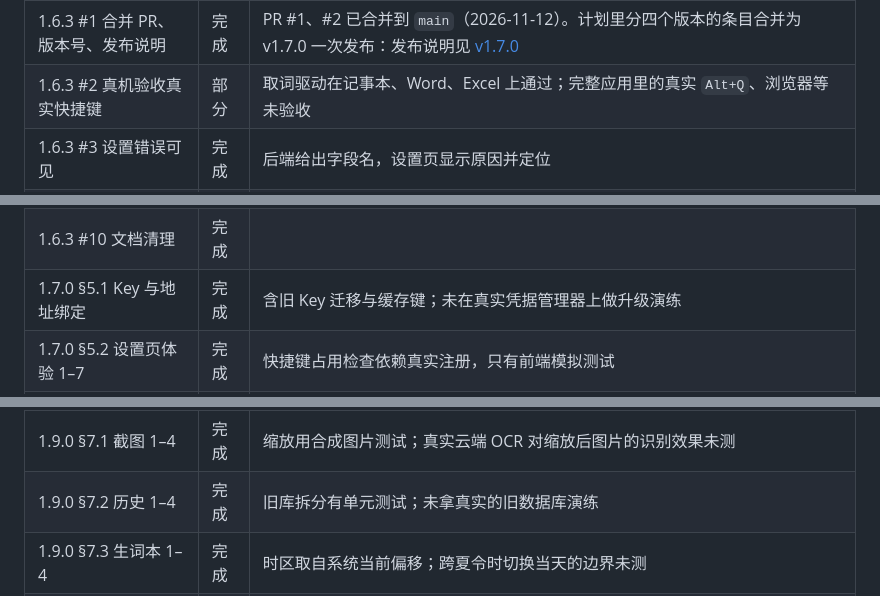
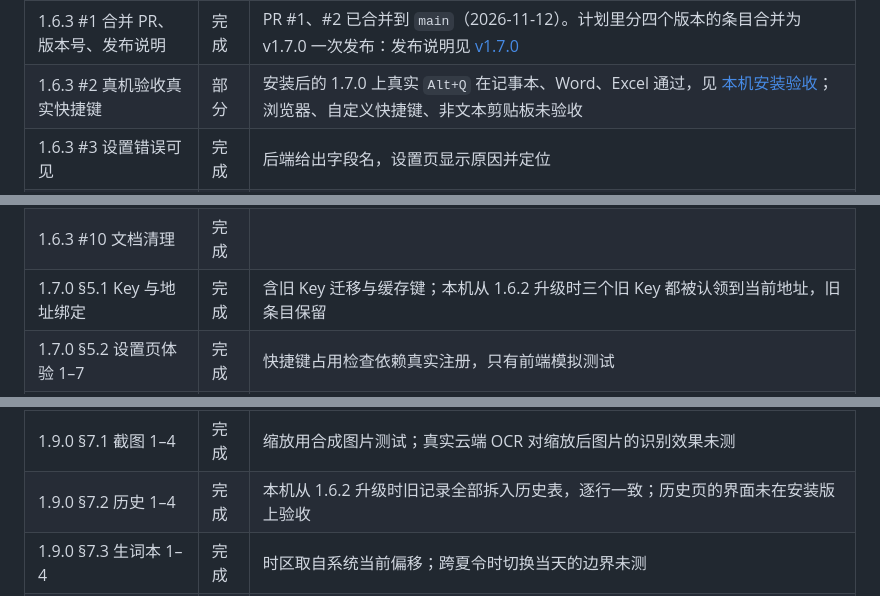
Before and after one commit to MYPoems/QuickTranslate, a Markdown page: docs/ITERATION-PLAN.md, 3 parts joined by grey strips. Drawn GitHub-style.

```diff
--- a/docs/ITERATION-PLAN.md
+++ b/docs/ITERATION-PLAN.md
@@ -272,7 +272,7 @@
 | 条目 | 状态 | 说明 |
 | --- | --- | --- |
 | 1.6.3 #1 合并 PR、版本号、发布说明 | 完成 | PR #1、#2 已合并到 `main`（2026-11-12）。计划里分四个版本的条目合并为 v1.7.0 一次发布：发布说明见 [v1.7.0](releases/v1.7.0.md) |
-| 1.6.3 #2 真机验收真实快捷键 | 部分 | 取词驱动在记事本、Word、Excel 上通过；完整应用里的真实 `Alt+Q`、浏览器等未验收 |
+| 1.6.3 #2 真机验收真实快捷键 | 部分 | 安装后的 1.7.0 上真实 `Alt+Q` 在记事本、Word、Excel 通过，见 [本机安装验收](V1.7.0-LOCAL-INSTALL.md)；浏览器、自定义快捷键、非文本剪贴板未验收 |
 | 1.6.3 #3 设置错误可见 | 完成 | 后端给出字段名，设置页显示原因并定位 |
 | 1.6.3 #4 空状态快捷键文案 | 完成 | |
 | 1.6.3 #5 云端 OCR 超时与重试 | 完成 | 未对真实服务实测 |
@@ -281,7 +281,7 @@
 | 1.6.3 #8 历史搜索转义 | 完成 | |
 | 1.6.3 #9 取词驱动入库 | 完成 | `tools/selection-harness` |
 | 1.6.3 #10 文档清理 | 完成 | |
-| 1.7.0 §5.1 Key 与地址绑定 | 完成 | 含旧 Key 迁移与缓存键；未在真实凭据管理器上做升级演练 |
+| 1.7.0 §5.1 Key 与地址绑定 | 完成 | 含旧 Key 迁移与缓存键；本机从 1.6.2 升级时三个旧 Key 都被认领到当前地址，旧条目保留 |
 | 1.7.0 §5.2 设置页体验 1–7 | 完成 | 快捷键占用检查依赖真实注册，只有前端模拟测试 |
 | 1.7.0 §5.3 首次使用引导 | 完成 | 前端模拟测试覆盖；未在全新安装上验证 |
 | 1.7.0 §5.4-1 取词诊断 | 完成 | |
@@ -290,7 +290,7 @@
 | 1.8.0 §6.2 悬浮窗 1–6 | 完成 | 界面测试和浏览器里按实际尺寸核对过；隔离构建的真实窗口只看过静态画面，原生拖动、缩放、失焦收起未重新验收 |
 | 1.8.0 §6.3 语言、术语表、附加要求 | 完成 | 术语表和附加要求存在设置里（没有配置档）；语言判断是按文字系统和常用词的启发式，短文本可能判错，可在悬浮窗临时指定目标语言 |
 | 1.9.0 §7.1 截图 1–4 | 完成 | 缩放用合成图片测试；真实云端 OCR 对缩放后图片的识别效果未测 |
-| 1.9.0 §7.2 历史 1–4 | 完成 | 旧库拆分有单元测试；未拿真实的旧数据库演练 |
+| 1.9.0 §7.2 历史 1–4 | 完成 | 本机从 1.6.2 升级时旧记录全部拆入历史表，逐行一致；历史页的界面未在安装版上验收 |
 | 1.9.0 §7.3 生词本 1–4 | 完成 | 时区取自系统当前偏移；跨夏令时切换当天的边界未测 |
 | 1.9.0 §7.4 取词兜底评估 | 完成 | 结论是暂不实现，见 §7.4 |
 | §8-1 前端文件拆分 | 部分 | `popup.ts`、`history.ts` 已重写为可读结构，快捷键、诊断、引导拆成独立模块；`vocabulary.ts` 和 `settings.ts` 主体仍是超长行，只做了定点修改 |
```
Also changed, not shown: CLAUDE.md (+8 -8 lines), docs/V1.7.0-LOCAL-INSTALL.md (added, +49 -0 lines).
